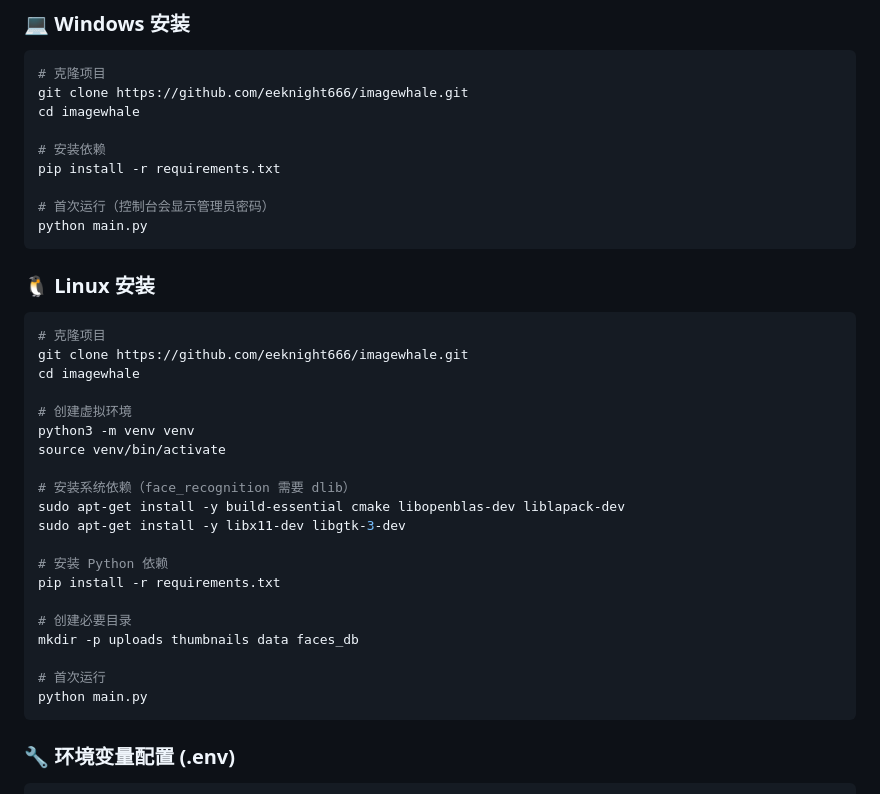
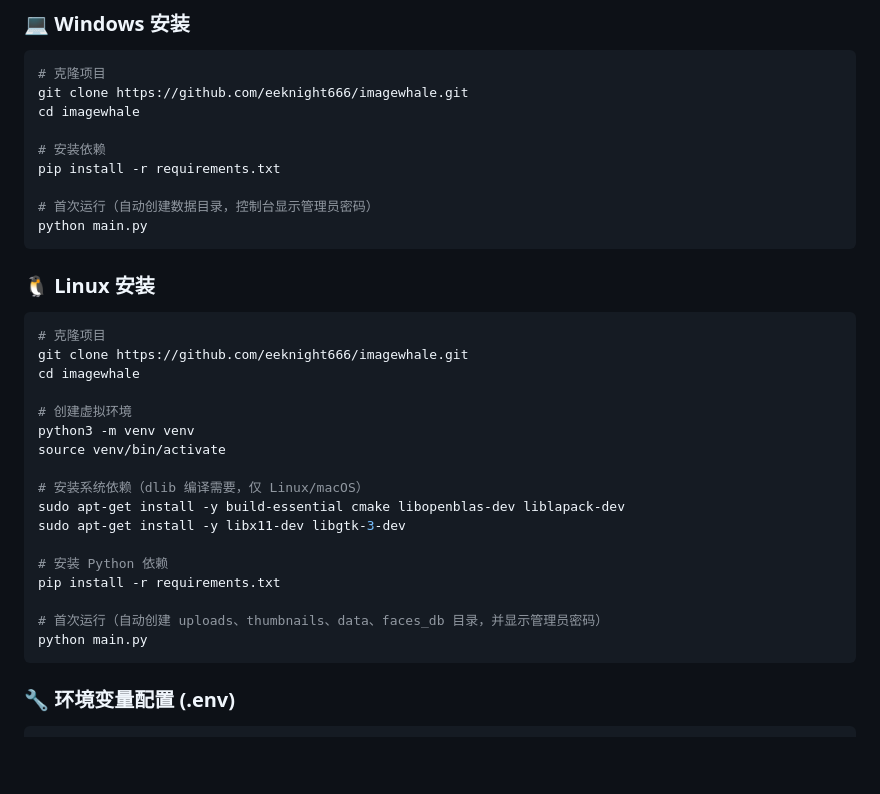
Before and after one commit to eeknight666/imagewhale, a Markdown page: README.md, the part around the change. Drawn GitHub-style; blank space fills up the shorter version.

Commit message:
docs: 移除冗余 mkdir 命令，补充自动创建说明
Co-Authored-By: Claude Opus 4.7 <noreply@anthropic.com>

````diff
--- a/README.md
+++ b/README.md
@@ -106,7 +106,7 @@ cd imagewhale
 # 安装依赖
 pip install -r requirements.txt
 
-# 首次运行（控制台会显示管理员密码）
+# 首次运行（自动创建数据目录，控制台显示管理员密码）
 python main.py
 ```
 
@@ -121,17 +121,14 @@ cd imagewhale
 python3 -m venv venv
 source venv/bin/activate
 
-# 安装系统依赖（face_recognition 需要 dlib）
+# 安装系统依赖（dlib 编译需要，仅 Linux/macOS）
 sudo apt-get install -y build-essential cmake libopenblas-dev liblapack-dev
 sudo apt-get install -y libx11-dev libgtk-3-dev
 
 # 安装 Python 依赖
 pip install -r requirements.txt
 
-# 创建必要目录
-mkdir -p uploads thumbnails data faces_db
-
-# 首次运行
+# 首次运行（自动创建 uploads、thumbnails、data、faces_db 目录，并显示管理员密码）
 python main.py
 ```
 
````
